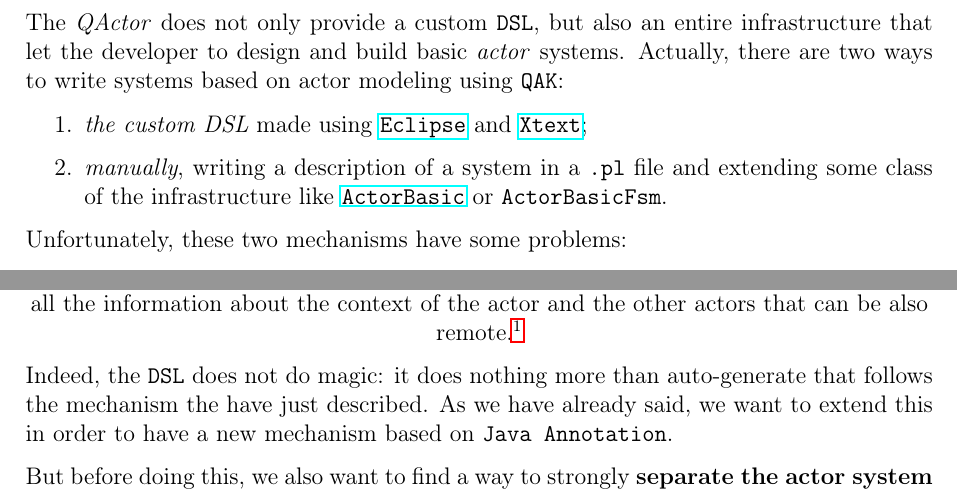
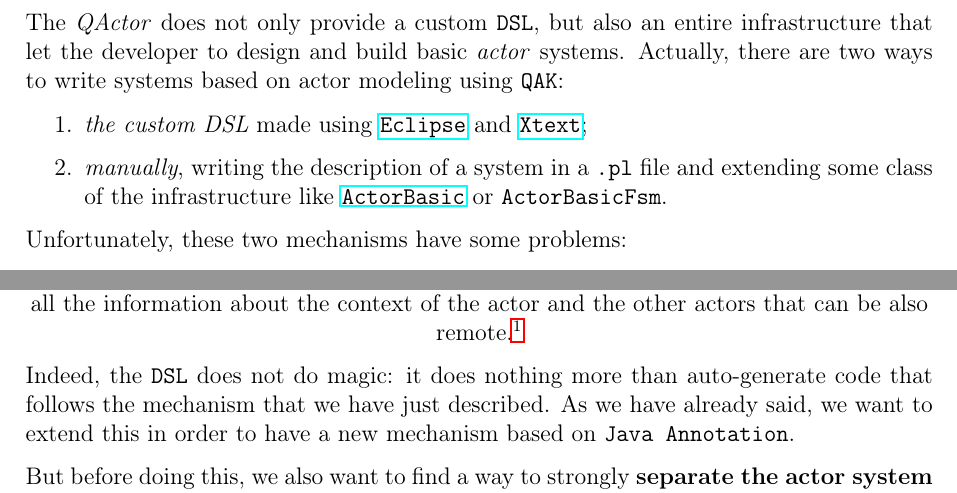
Before and after one commit to LM-96/QA-Extensions, a LaTeX document (it.unibo.qakactor/userDocs/tex/QA-Extensions.tex, which reads it.unibo.qakactor/userDocs/tex/section/01_introduction.tex): two parts of page 2 of 27, joined at a grey line, cut so that both start at the same text. Compiled offline with pdfLaTeX.

Commit message:
general fix

```diff
--- a/it.unibo.qakactor/userDocs/tex/section/01_introduction.tex
+++ b/it.unibo.qakactor/userDocs/tex/section/01_introduction.tex
@@ -6,7 +6,7 @@ The \textit{QActor} does not only provide a custom \texttt{DSL}, but also an ent
 Actually, there are two ways to write systems based on actor modeling using \texttt{QAK}:
 \begin{enumerate}
 	\item \textit{the custom DSL} made using \href{https://www.eclipse.org/}{\texttt{Eclipse}} and \href{https://www.eclipse.org/Xtext/}{\texttt{Xtext}};
-	\item \textit{manually}, writing a description of a system in a \texttt{.pl} file and extending some class of the infrastructure like \href{https://htmlpreview.github.io/?https://github.com/anatali/issLab2021/blob/main/it.unibo.qakactor/userDocs/LabQakIntro2021.html\#ActorBasic}{\texttt{ActorBasic}} or \texttt{ActorBasicFsm}.
+	\item \textit{manually}, writing the description of a system in a \texttt{.pl} file and extending some class of the infrastructure like \href{https://htmlpreview.github.io/?https://github.com/anatali/issLab2021/blob/main/it.unibo.qakactor/userDocs/LabQakIntro2021.html\#ActorBasic}{\texttt{ActorBasic}} or \texttt{ActorBasicFsm}.
 \end{enumerate}
 
 Unfortunately, these two mechanisms have some problems:
@@ -21,7 +21,7 @@ So, in this report we analyze some alternatives to define the actor model accord
 	\textbf{Creates a class} that extends \texttt{ActorBasic} or \texttt{ActorBasicFsm} with the body of the actor and \textbf{add a proper description} of it into a file \texttt{.pl}. This file must also contains all the information about the context of the actor and the other actors that can be also remote.\footnote{See the documentation for more details.}
 \end{center}
 
-Indeed, the \texttt{DSL} does not do magic: it does nothing more than auto-generate that follows the mechanism the have just described.
+Indeed, the \texttt{DSL} does not do magic: it does nothing more than auto-generate code that follows the mechanism that we have just described.
 As we have already said, we want to extend this in order to have a new mechanism based on \texttt{Java Annotation}.
 
 But before doing this, we also want to find a way to strongly \textbf{separate the actor system description from its runtime implementation}. In fact, if we consider a single actor, actually both of its description and its runtime context are enclosed into the \texttt{ActorBasic} class (or \texttt{ActorBasicFsm}) and its subclass that contains the body.
```
Also changed, not shown: it.unibo.qakactor/userDocs/tex/QA-Extensions.pdf, 2 other files.
